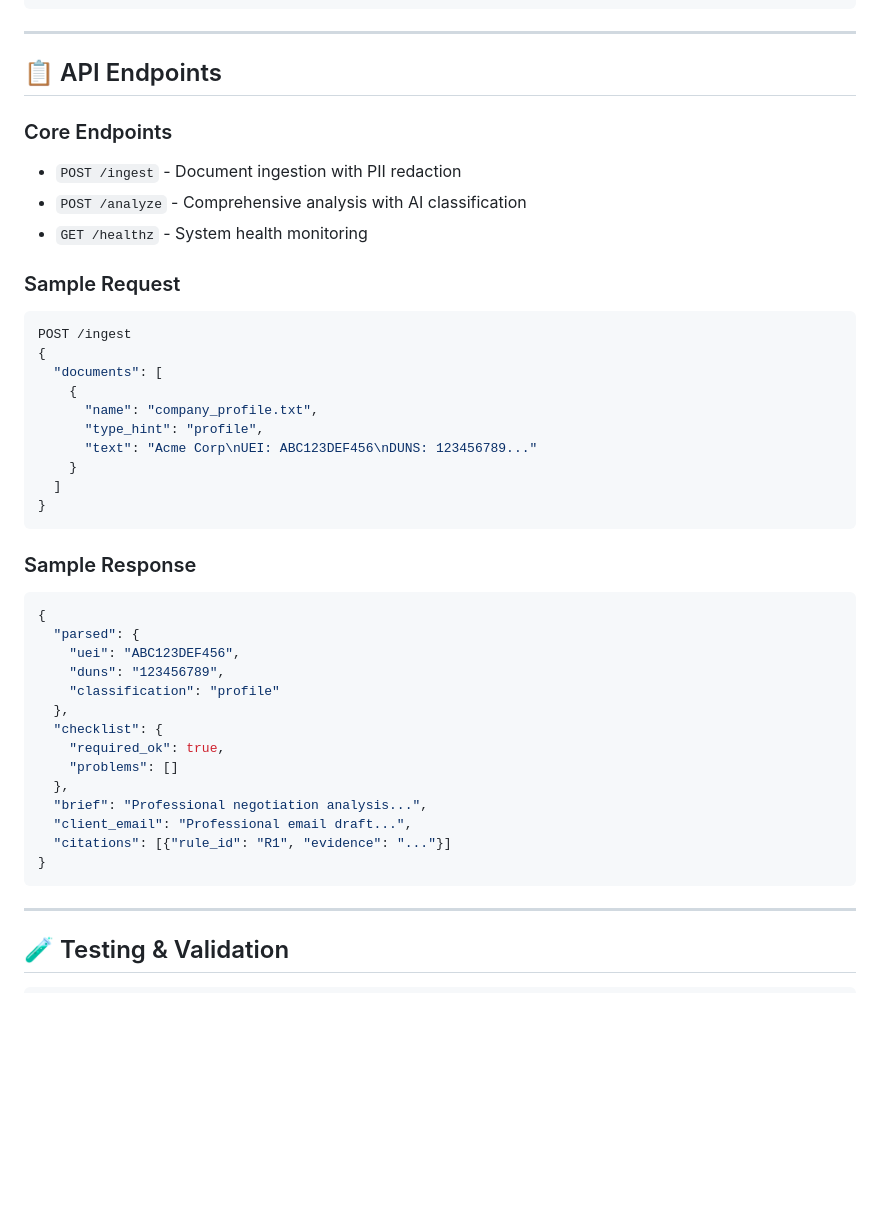
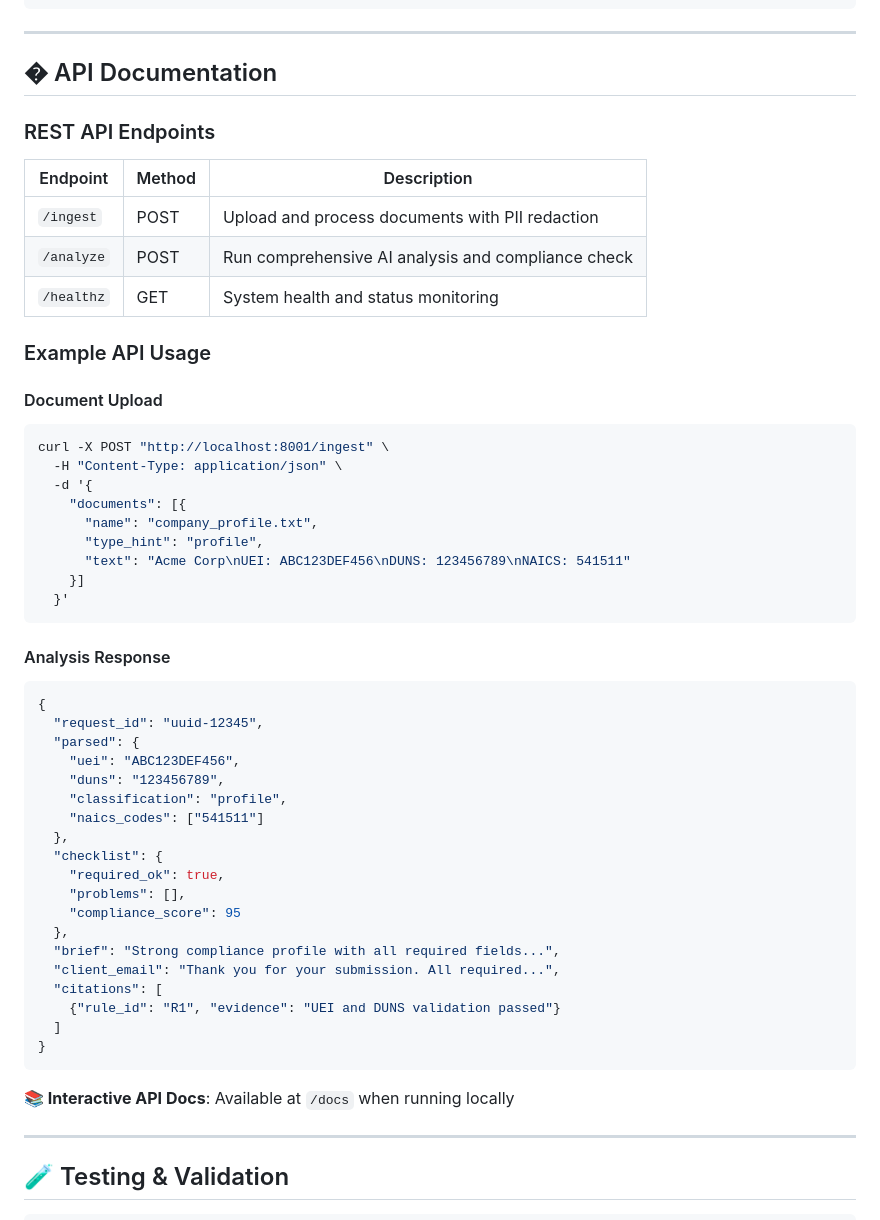
Before and after one commit to Rajanm001/data-verify-, a Markdown page: README.md, the part around the change printed below. Rendered like a GitHub page; blank space fills up the shorter version.

````diff
--- a/README.md
+++ b/README.md
@@ -93,44 +134,54 @@ echo "GROQ_API_KEY=your_key_here" >> .env
 
 ---
 
-## 📋 API Endpoints
+## � API Documentation
 
-### Core Endpoints
-- `POST /ingest` - Document ingestion with PII redaction
-- `POST /analyze` - Comprehensive analysis with AI classification
-- `GET /healthz` - System health monitoring
+### REST API Endpoints
+| Endpoint | Method | Description |
+|----------|--------|-------------|
+| `/ingest` | POST | Upload and process documents with PII redaction |
+| `/analyze` | POST | Run comprehensive AI analysis and compliance check |
+| `/healthz` | GET | System health and status monitoring |
 
-### Sample Request
-```json
-POST /ingest
-{
-  "documents": [
-    {
+### Example API Usage
+
+#### Document Upload
+```bash
+curl -X POST "http://localhost:8001/ingest" \
+  -H "Content-Type: application/json" \
+  -d '{
+    "documents": [{
       "name": "company_profile.txt",
       "type_hint": "profile",
-      "text": "Acme Corp\nUEI: ABC123DEF456\nDUNS: 123456789..."
-    }
+      "text": "Acme Corp\nUEI: ABC123DEF456\nDUNS: 123456789\nNAICS: 541511"
+    }]
+  }'
+```
+
+#### Analysis Response
+```json
+{
+  "request_id": "uuid-12345",
+  "parsed": {
+    "uei": "ABC123DEF456",
+    "duns": "123456789",
+    "classification": "profile",
+    "naics_codes": ["541511"]
+  },
+  "checklist": {
+    "required_ok": true,
+    "problems": [],
+    "compliance_score": 95
+  },
+  "brief": "Strong compliance profile with all required fields...",
+  "client_email": "Thank you for your submission. All required...",
+  "citations": [
+    {"rule_id": "R1", "evidence": "UEI and DUNS validation passed"}
   ]
 }
 ```
 
-### Sample Response
-```json
-{
-  "parsed": {
-    "uei": "ABC123DEF456",
-    "duns": "123456789",
-    "classification": "profile"
-  },
-  "checklist": {
-    "required_ok": true,
-    "problems": []
-  },
-  "brief": "Professional negotiation analysis...",
-  "client_email": "Professional email draft...",
-  "citations": [{"rule_id": "R1", "evidence": "..."}]
-}
-```
+**📚 Interactive API Docs**: Available at `/docs` when running locally
 
 ---
 
````
Also changed, not shown: other parts of README.md (+45 -4 lines).
